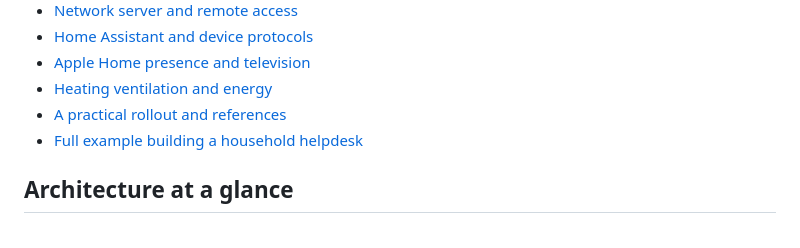
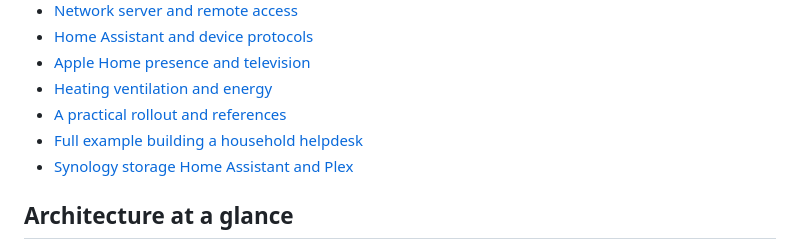
Before and after one commit to rncole/home-tech-guide, a Markdown page: README.md, the part around the change. Drawn GitHub-style.

Commit message:
Link dedicated Synology and Plex chapter

```diff
--- a/README.md
+++ b/README.md
@@ -30,6 +30,7 @@ The household examples describe established use unless marked as an example or w
 - [Heating ventilation and energy](docs/08-heating-and-energy.md)
 - [A practical rollout and references](docs/09-rollout-and-references.md)
 - [Full example building a household helpdesk](docs/10-helpdesk-worked-example.md)
+- [Synology storage Home Assistant and Plex](docs/11-synology-and-plex.md)
 
 ## Architecture at a glance
 
```
